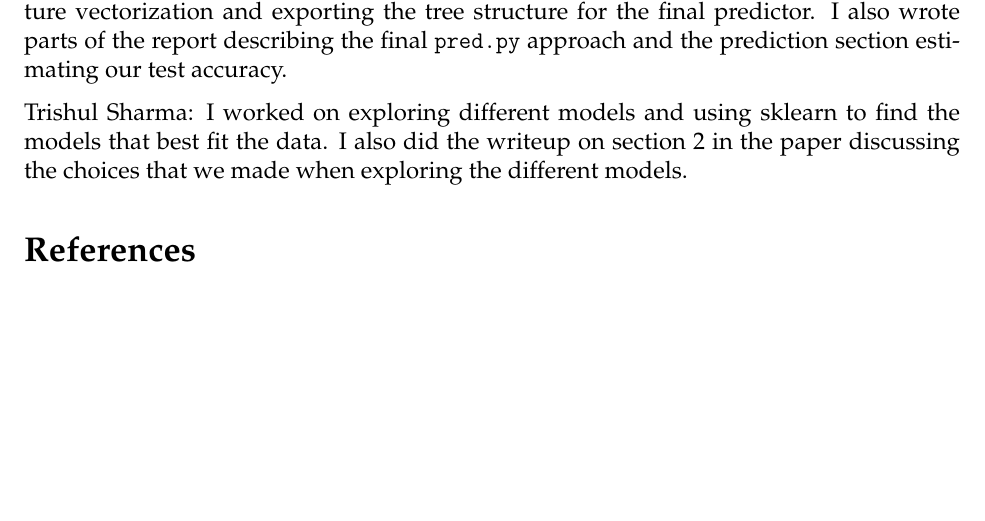
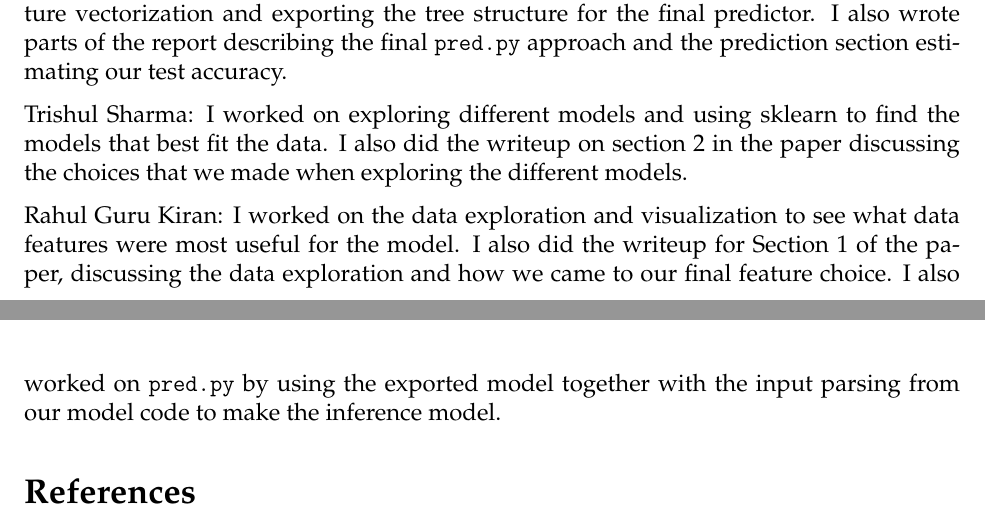
Before and after one commit to Trishul2005/ml_challenge, a LaTeX document (project_report_template.tex): part of page 7 of 7 before the commit and two parts of pages 7 and 8 of 8 after it, the two joined at a grey line, cut so that both start at the same text, the shorter picture padded with empty space. Compiled offline with pdfLaTeX.

Commit message:
added workload dist section

```diff
--- a/project_report_template.tex
+++ b/project_report_template.tex
@@ -276,6 +276,7 @@ For reference, the observed results from these runs, reported as (training, vali
 
   Trishul Sharma: I worked on exploring different models and using sklearn to find the models that best fit the data. I also did the writeup on section 2 in the paper discussing the choices that we made when exploring the different models.
 
+  Rahul Guru Kiran: I worked on the data exploration and visualization to see what data features were most useful for the model. I also did the writeup for Section 1 of the paper, discussing the data exploration and how we came to our final feature choice. I also worked on \texttt{pred.py} by using the exported model together with the input parsing from our model code to make the inference model.
 % \section{References}
 
 % Use references whenever appropriate (e.g., when you consult textbooks, research papers, online tutorials, or external code). Cite in the text using \verb|\cite{}|. For example, let's cite the two references provided in the \texttt{.bib} file \cite{bishop2006prml,hastie2009esl}. (Replace these with your own references.)
```
